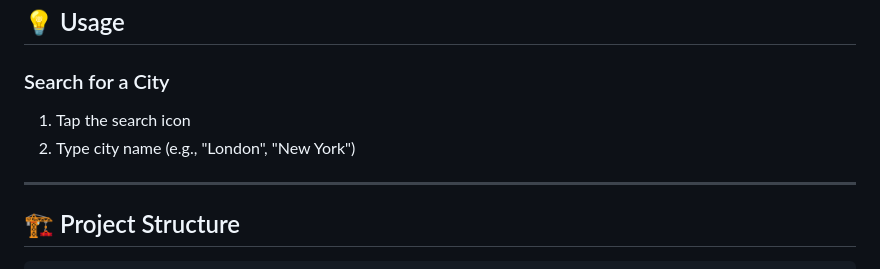
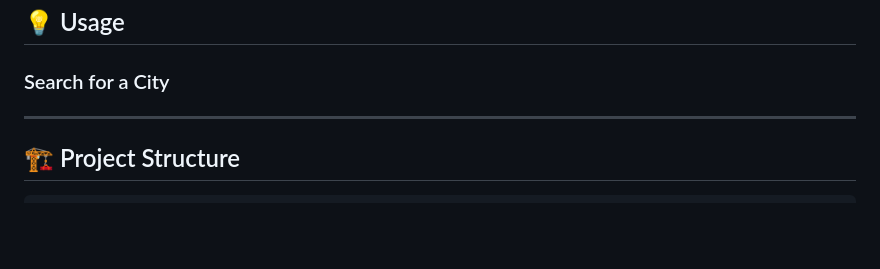
Before and after one commit to zoh01/weather_api, a Markdown page: README.md, the part around the change. Drawn GitHub-style; blank space fills up the shorter version.

```diff
--- a/README.md
+++ b/README.md
@@ -50,8 +50,6 @@
 
 ## 💡 Usage
 ### Search for a City
-1.  Tap the search icon
-2.  Type city name (e.g., "London", "New York")
 
 ---
 
```
